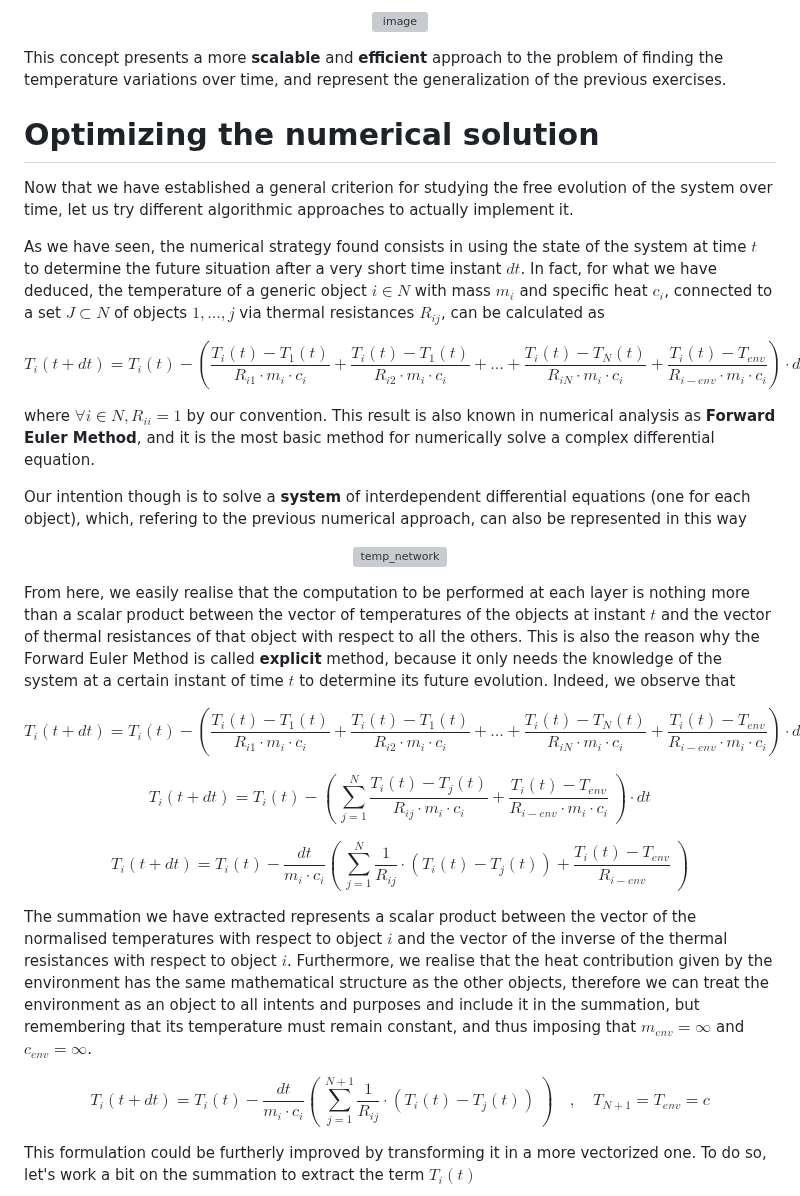
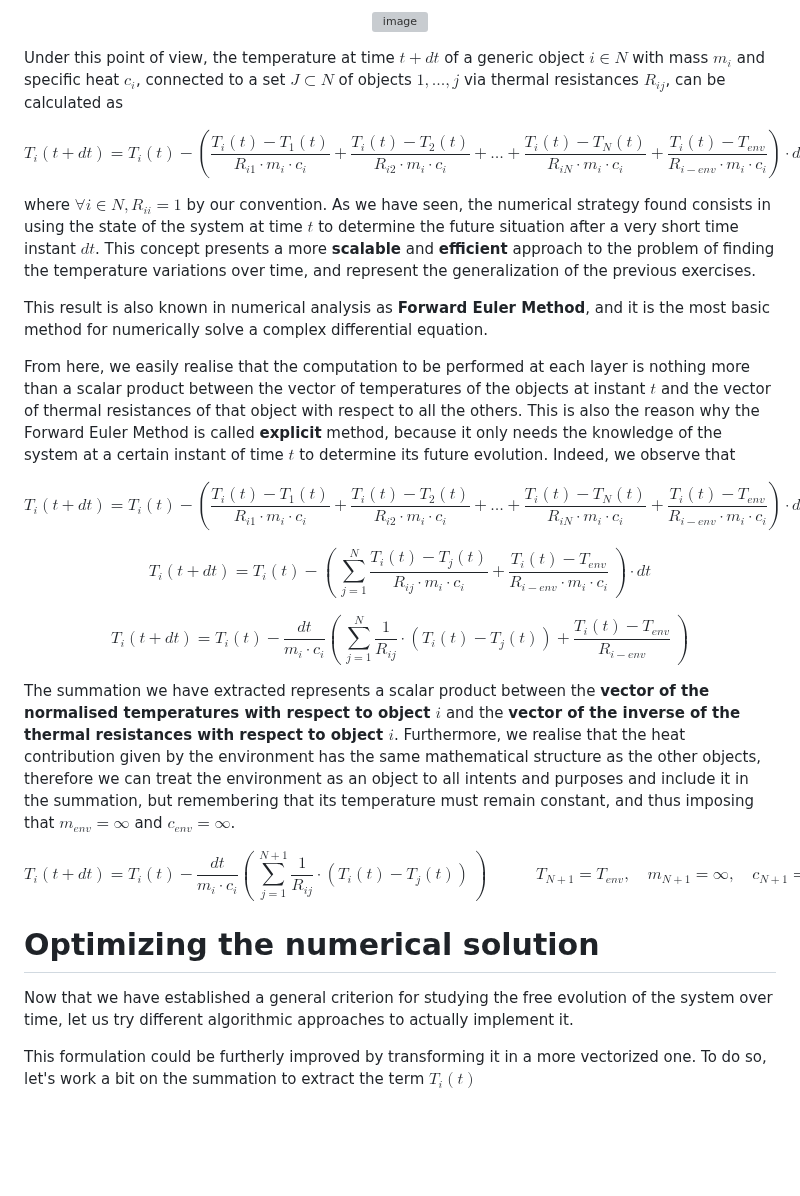
Before and after one commit to leonardobertolani/temperatures, a Markdown page: README.md, the part around the change. Drawn GitHub-style; blank space fills up the shorter version; grey boxes are pictures that could not be loaded.

Commit message:
Update README.md
Adjusted the "A more general way" paragraph

```diff
--- a/README.md
+++ b/README.md
@@ -284,43 +284,24 @@ Not every object should exchange heat with all others. For instance, object 1 ma
 <img width="595" alt="image" src="https://github.com/leonardobertolani/temperatures/assets/102794282/9807af79-4f09-44a8-87e2-ac215c8cedfc">
 </p>
 
-This concept presents a more **scalable** and **efficient** approach to the problem of finding the temperature variations over time, and represent the generalization of the previous exercises.
-
-
-
-
-
-
-
-
-
-# Optimizing the numerical solution
-Now that we have established a general criterion for studying the free evolution
-of the system over time, let us try different algorithmic approaches to actually implement it.
-
-As we have seen, the numerical strategy found consists in using the state of the system
-at time $t$ to determine the future situation after a very short time instant $dt$. In fact, for what
-we have deduced, the temperature of a generic object $i \in N$ with mass $m_i$ and specific heat $c_i$, connected to a set $J \subset N$ of objects ${1, ..., j}$ via thermal resistances
+Under this point of view, the temperature at time $t + dt$ of a generic object $i \in N$ with mass $m_i$ and specific heat $c_i$, connected to a set $J \subset N$ of objects ${1, ..., j}$ via thermal resistances
 $R_{ij}$, can be calculated as
 
 $$
-T_i(t + dt) = T_i(t) - (\frac{T_i(t) - T_1(t)}{R_{i1} \cdot m_i \cdot c_i} + \frac{T_i(t) - T_1(t)}{R_{i2} \cdot m_i \cdot c_i} + \ldots + \frac{T_i(t) - T_N(t)}{R_{iN} \cdot m_i \cdot c_i} + \frac{T_i(t) - T_{env}}{R_{i-env} \cdot m_i \cdot c_i}) \cdot dt
+T_i(t + dt) = T_i(t) - (\frac{T_i(t) - T_1(t)}{R_{i1} \cdot m_i \cdot c_i} + \frac{T_i(t) - T_2(t)}{R_{i2} \cdot m_i \cdot c_i} + \ldots + \frac{T_i(t) - T_N(t)}{R_{iN} \cdot m_i \cdot c_i} + \frac{T_i(t) - T_{env}}{R_{i-env} \cdot m_i \cdot c_i}) \cdot dt
 $$
 
-where $\forall i \in N, R_{ii} = 1$ by our convention. This result is also known in numerical analysis as **Forward Euler Method**, and it is the most basic method for numerically solve a complex differential equation.
+where $\forall i \in N, R_{ii} = 1$ by our convention. As we have seen, the numerical strategy found consists in using the state of the system
+at time $t$ to determine the future situation after a very short time instant $dt$. This concept presents a more **scalable** and **efficient** approach to the problem of finding the temperature variations over time, and represent the generalization of the previous exercises.
 
-Our intention though is to solve a **system** of interdependent differential equations (one for each object), which, refering to the previous numerical approach, can also be represented in this way
-
-<p align="center">
-  <img width="635" alt="temp_network" src="https://github.com/user-attachments/assets/202e39f9-e628-4708-9342-d71fb29380e7">
-</p>
+This result is also known in numerical analysis as **Forward Euler Method**, and it is the most basic method for numerically solve a complex differential equation.
 
 From here, we easily realise that the computation to be performed at each layer is nothing more than a scalar product between the vector of temperatures of the objects at instant $t$ and the vector of thermal resistances of
 that object with respect to all the others. This is also the reason why the Forward Euler Method is called **explicit** method, because it only needs the knowledge of the system at a certain instant of time $t$ to determine its future evolution.
 Indeed, we observe that
 
 $$
-T_i(t + dt) = T_i(t) - (\frac{T_i(t) - T_1(t)}{R_{i1} \cdot m_i \cdot c_i} + \frac{T_i(t) - T_1(t)}{R_{i2} \cdot m_i \cdot c_i} + \ldots + \frac{T_i(t) - T_N(t)}{R_{iN} \cdot m_i \cdot c_i} + \frac{T_i(t) - T_{env}}{R_{i-env} \cdot m_i \cdot c_i}) \cdot dt
+T_i(t + dt) = T_i(t) - (\frac{T_i(t) - T_1(t)}{R_{i1} \cdot m_i \cdot c_i} + \frac{T_i(t) - T_2(t)}{R_{i2} \cdot m_i \cdot c_i} + \ldots + \frac{T_i(t) - T_N(t)}{R_{iN} \cdot m_i \cdot c_i} + \frac{T_i(t) - T_{env}}{R_{i-env} \cdot m_i \cdot c_i}) \cdot dt
 $$
 
 $$
@@ -331,14 +312,18 @@ $$
 T_i(t + dt) = T_i(t) - \frac{dt}{m_i \cdot c_i} ( \ \sum_{j=1}^{N}\frac{1}{R_{ij}} \cdot (T_i(t) - T_j(t)) + \frac{T_i(t) - T_{env}}{R_{i-env}} \ )
 $$
 
-The summation we have extracted represents a scalar product between the vector of the normalised temperatures with respect to object $i$ and the vector
-of the inverse of the thermal resistances with respect to object $i$. Furthermore, we realise that the heat contribution given by the environment has the same mathematical structure as the other objects, therefore we can treat the environment as an object to all intents and purposes and include it in the summation, but remembering that its temperature must remain constant,
+The summation we have extracted represents a scalar product between the **vector of the normalised temperatures with respect to object $i$** and the **vector
+of the inverse of the thermal resistances with respect to object $i$**. Furthermore, we realise that the heat contribution given by the environment has the same mathematical structure as the other objects, therefore we can treat the environment as an object to all intents and purposes and include it in the summation, but remembering that its temperature must remain constant,
 and thus imposing that $m_{env} = \infty$ and $c_{env} = \infty$.
 
 $$
-T_i(t + dt) = T_i(t) - \frac{dt}{m_i \cdot c_i} ( \ \sum_{j=1}^{N + 1}\frac{1}{R_{ij}} \cdot (T_i(t) - T_j(t)) \ ) \quad , \quad T_{N+1} = T_{env} = c
+T_i(t + dt) = T_i(t) - \frac{dt}{m_i \cdot c_i} ( \ \sum_{j=1}^{N + 1}\frac{1}{R_{ij}} \cdot (T_i(t) - T_j(t)) \ ) \quad \quad \quad T_{N+1} = T_{env}, \quad m_{N+1} = \infty, \quad c_{N+1} = \infty
 $$
 
+
+# Optimizing the numerical solution
+Now that we have established a general criterion for studying the free evolution
+of the system over time, let us try different algorithmic approaches to actually implement it.
 
 This formulation could be furtherly improved by transforming it in a more vectorized one.
 To do so, let's work a bit on the summation to extract the term $T_i(t)$
```
